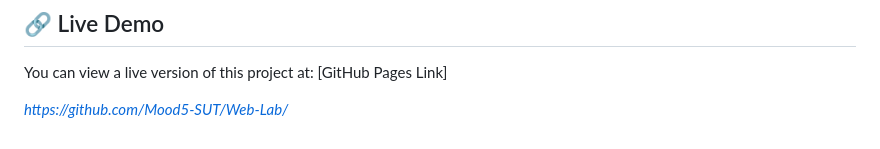
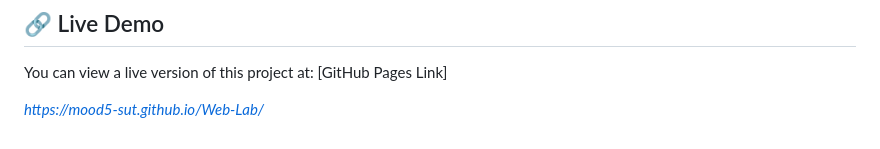
Before and after one commit to Mood5-SUT/Web-Lab, a Markdown page: README.md, the part around the change. Drawn GitHub-style.

Commit message:
Update GitHub Pages link in README

```diff
--- a/README.md
+++ b/README.md
@@ -157,4 +157,4 @@ Web Development Lab Exercises - Consolidated from multiple lab sessions
 
 You can view a live version of this project at: [GitHub Pages Link]
 
-*https://github.com/Mood5-SUT/Web-Lab/*
+*https://mood5-sut.github.io/Web-Lab/*
```
